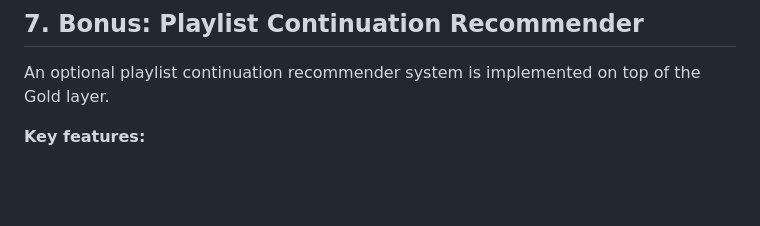
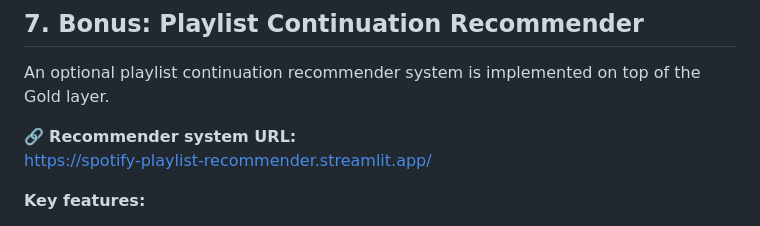
Before and after one commit to TasneemEltabakh/bigdata-spotify-mpd, a Markdown page: README.md, the part around the change. Drawn GitHub-style; blank space fills up the shorter version.

Commit message:
Add recommender system URL to README
Added URL for the recommender system in README.

```diff
--- a/README.md
+++ b/README.md
@@ -145,6 +145,9 @@ https://bigdata-spotify-mpd-hcvgyjweudpvaqiubgrkrd.streamlit.app/
 
 An optional playlist continuation recommender system is implemented on top of the Gold layer.
 
+🔗 **Recommender system  URL:**
+https://spotify-playlist-recommender.streamlit.app/
+
 **Key features:**
 
 - Reuses the existing star schema
```
